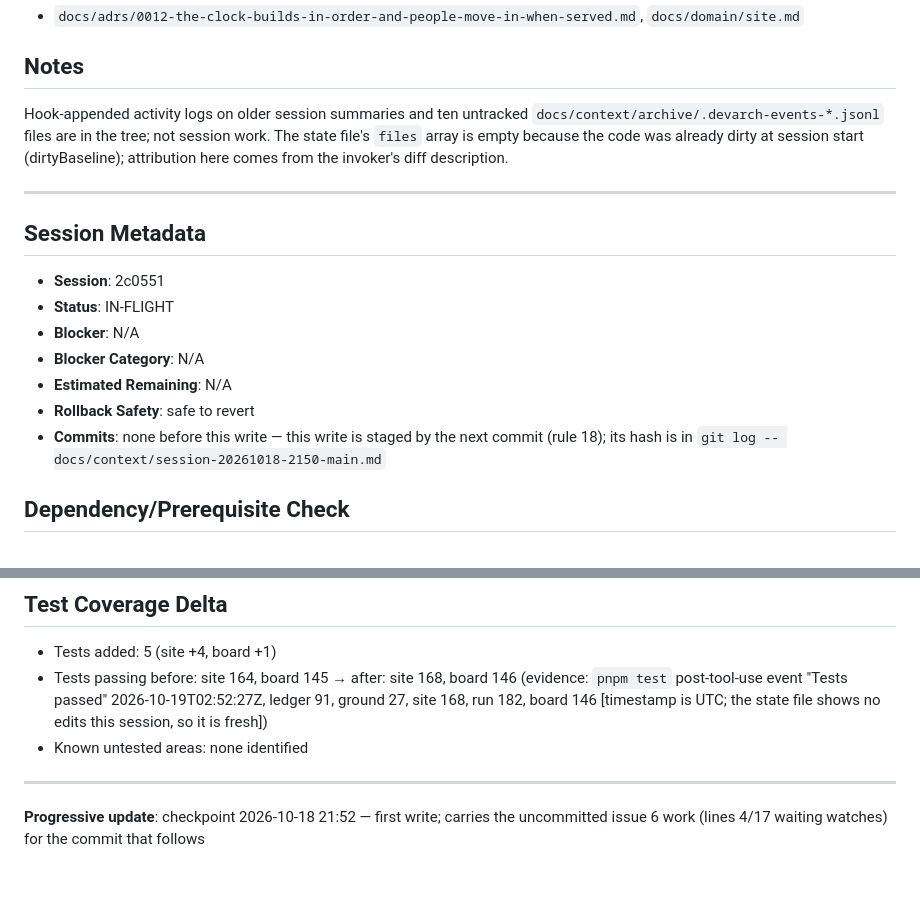
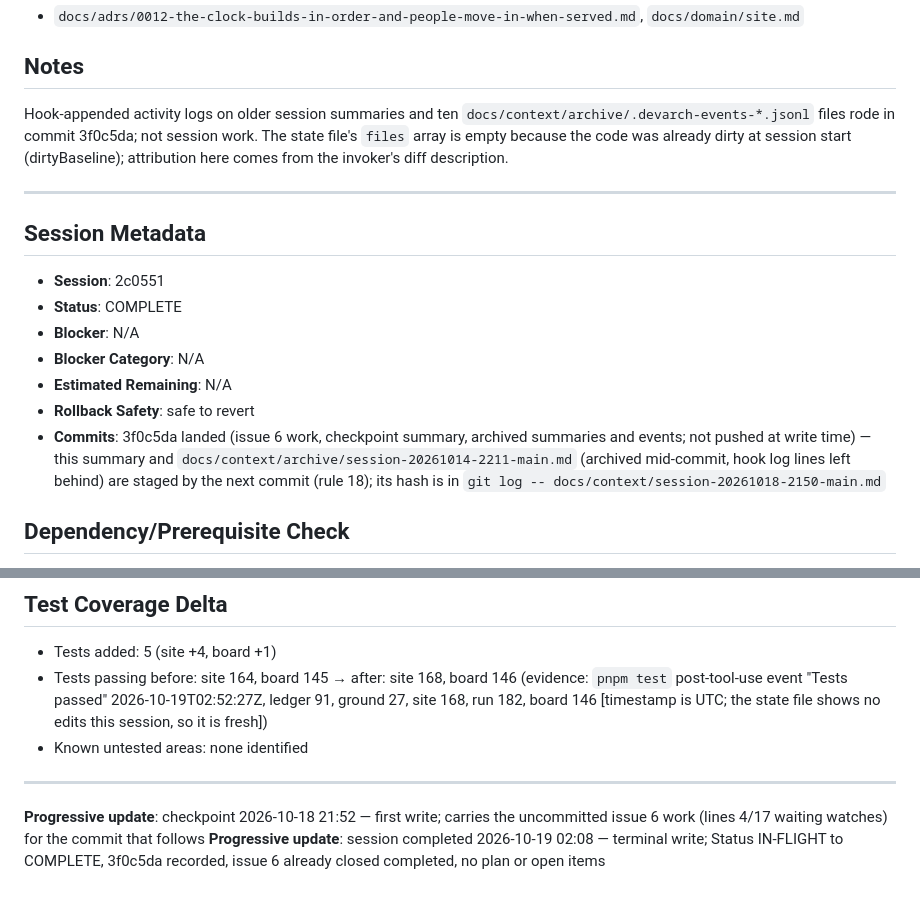
Before and after one commit to ChicagoDave/periopolis, a Markdown page: docs/context/session-20261018-2150-main.md, 2 parts joined by grey strips. GitHub-like rendering.

Commit message:
docs: finalize session 2c0551 — issue 6 built and closed (lines 4 and 17 are watches for a neighborhood nobody lives in), summary COMPLETE
Co-Authored-By: Claude Fable 5.1 <noreply@anthropic.com>

```diff
--- a/docs/context/session-20261018-2150-main.md
+++ b/docs/context/session-20261018-2150-main.md
@@ -46,19 +46,19 @@ No active plan.
 
 ## Notes
 
-Hook-appended activity logs on older session summaries and ten untracked `docs/context/archive/.devarch-events-*.jsonl` files are in the tree; not session work. The state file's `files` array is empty because the code was already dirty at session start (dirtyBaseline); attribution here comes from the invoker's diff description.
+Hook-appended activity logs on older session summaries and ten `docs/context/archive/.devarch-events-*.jsonl` files rode in commit 3f0c5da; not session work. The state file's `files` array is empty because the code was already dirty at session start (dirtyBaseline); attribution here comes from the invoker's diff description.
 
 ---
 
 ## Session Metadata
 
 - **Session**: 2c0551
-- **Status**: IN-FLIGHT
+- **Status**: COMPLETE
 - **Blocker**: N/A
 - **Blocker Category**: N/A
 - **Estimated Remaining**: N/A
 - **Rollback Safety**: safe to revert
-- **Commits**: none before this write — this write is staged by the next commit (rule 18); its hash is in `git log -- docs/context/session-20261018-2150-main.md`
+- **Commits**: 3f0c5da landed (issue 6 work, checkpoint summary, archived summaries and events; not pushed at write time) — this summary and `docs/context/archive/session-20261014-2211-main.md` (archived mid-commit, hook log lines left behind) are staged by the next commit (rule 18); its hash is in `git log -- docs/context/session-20261018-2150-main.md`
 
 ## Dependency/Prerequisite Check
 
@@ -87,3 +87,4 @@ Hook-appended activity logs on older session summaries and ten untracked `docs/c
 ---
 
 **Progressive update**: checkpoint 2026-10-18 21:52 — first write; carries the uncommitted issue 6 work (lines 4/17 waiting watches) for the commit that follows
+**Progressive update**: session completed 2026-10-19 02:08 — terminal write; Status IN-FLIGHT to COMPLETE, 3f0c5da recorded, issue 6 already closed completed, no plan or open items
```
Also changed, not shown: 1 other file.
